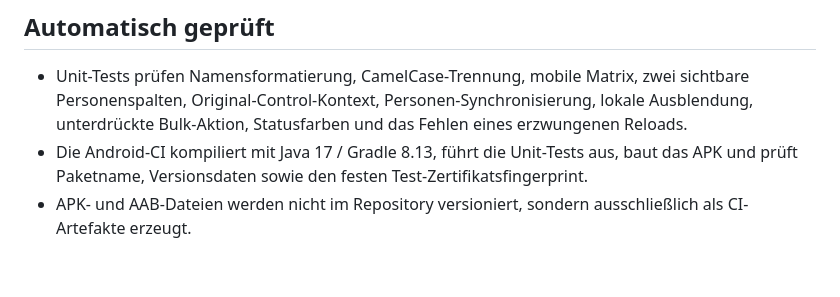
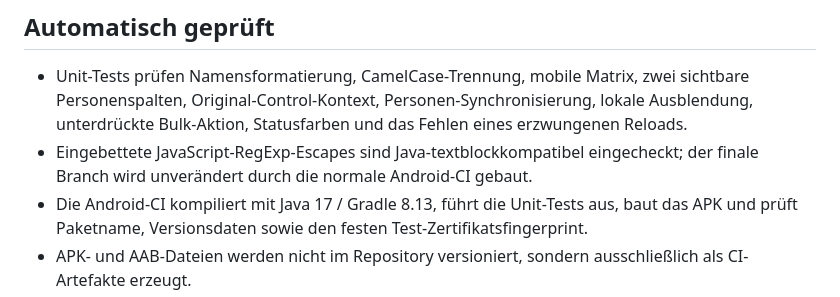
Before and after one commit to Chris171203/Pontoniere-Rheinfelden-, a Markdown page: STATUS.md, the part around the change. GitHub-like rendering; blank space fills up the shorter version.

Commit message:
docs: trigger final 0.10.8 exact-source CI

```diff
--- a/STATUS.md
+++ b/STATUS.md
@@ -21,6 +21,7 @@ Stand: Testversion `0.10.8` · aktualisiert 2026-09-04.
 ## Automatisch geprüft
 
 - Unit-Tests prüfen Namensformatierung, CamelCase-Trennung, mobile Matrix, zwei sichtbare Personenspalten, Original-Control-Kontext, Personen-Synchronisierung, lokale Ausblendung, unterdrückte Bulk-Aktion, Statusfarben und das Fehlen eines erzwungenen Reloads.
+- Eingebettete JavaScript-RegExp-Escapes sind Java-textblockkompatibel eingecheckt; der finale Branch wird unverändert durch die normale Android-CI gebaut.
 - Die Android-CI kompiliert mit Java 17 / Gradle 8.13, führt die Unit-Tests aus, baut das APK und prüft Paketname, Versionsdaten sowie den festen Test-Zertifikatsfingerprint.
 - APK- und AAB-Dateien werden nicht im Repository versioniert, sondern ausschließlich als CI-Artefakte erzeugt.
 
```
